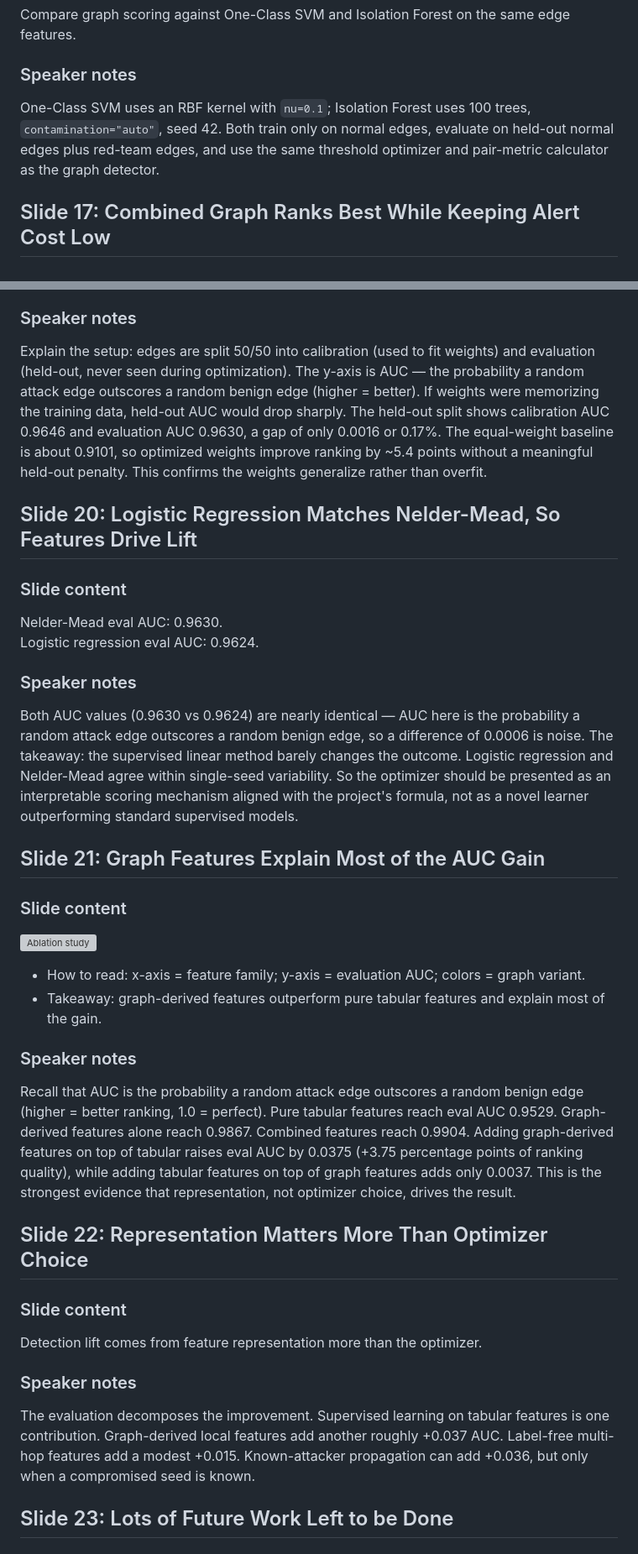
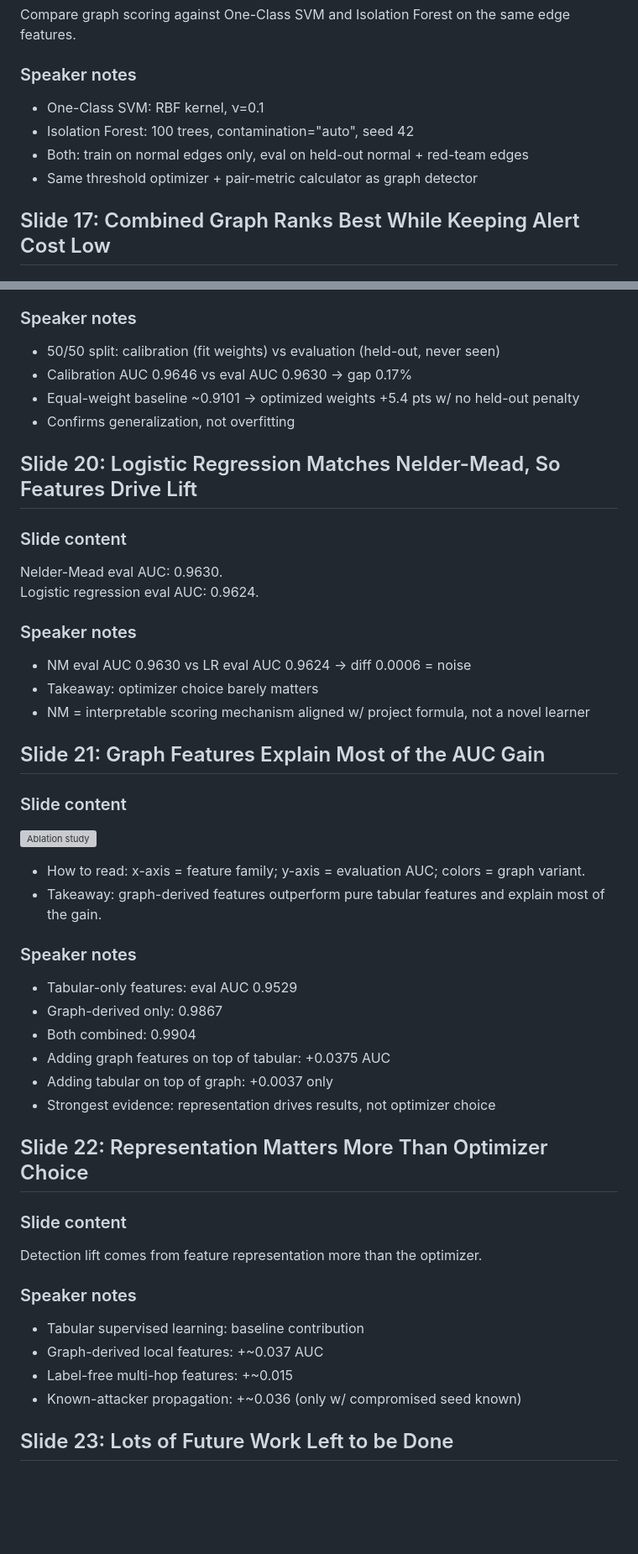
Before and after one commit to therealsamyak/Graph-based-Threat-Detection, a Markdown page: report/presentation/Presentation.md, 2 parts joined by grey strips. Shown at 84% size. GitHub-like rendering; blank space fills up the shorter version; grey boxes are pictures that could not be loaded.

```diff
--- a/report/presentation/Presentation.md
+++ b/report/presentation/Presentation.md
@@ -137,7 +170,10 @@ Metrics are computed in pair-space: after thresholding edges, anomalous edges co
 Compare graph scoring against One-Class SVM and Isolation Forest on the same edge features.
 
 ### Speaker notes
-One-Class SVM uses an RBF kernel with `nu=0.1`; Isolation Forest uses 100 trees, `contamination="auto"`, seed 42. Both train only on normal edges, evaluate on held-out normal edges plus red-team edges, and use the same threshold optimizer and pair-metric calculator as the graph detector.
+- One-Class SVM: RBF kernel, ν=0.1
+- Isolation Forest: 100 trees, contamination="auto", seed 42
+- Both: train on normal edges only, eval on held-out normal + red-team edges
+- Same threshold optimizer + pair-metric calculator as graph detector
 
 ## Slide 17: Combined Graph Ranks Best While Keeping Alert Cost Low
 
@@ -171,7 +215,10 @@ Explain the metrics briefly before interpreting the numbers. AUC: probability a
 - Takeaway: calibration and held-out AUC stay nearly identical, so optimized weights are not just memorizing.
 
 ### Speaker notes
-Explain the setup: edges are split 50/50 into calibration (used to fit weights) and evaluation (held-out, never seen during optimization). The y-axis is AUC — the probability a random attack edge outscores a random benign edge (higher = better). If weights were memorizing the training data, held-out AUC would drop sharply. The held-out split shows calibration AUC 0.9646 and evaluation AUC 0.9630, a gap of only 0.0016 or 0.17%. The equal-weight baseline is about 0.9101, so optimized weights improve ranking by ~5.4 points without a meaningful held-out penalty. This confirms the weights generalize rather than overfit.
+- 50/50 split: calibration (fit weights) vs evaluation (held-out, never seen)
+- Calibration AUC 0.9646 vs eval AUC 0.9630 → gap 0.17%
+- Equal-weight baseline ~0.9101 → optimized weights +5.4 pts w/ no held-out penalty
+- Confirms generalization, not overfitting
 
 ## Slide 20: Logistic Regression Matches Nelder-Mead, So Features Drive Lift
 
@@ -180,7 +227,9 @@ Nelder-Mead eval AUC: 0.9630.
 Logistic regression eval AUC: 0.9624.
 
 ### Speaker notes
-Both AUC values (0.9630 vs 0.9624) are nearly identical — AUC here is the probability a random attack edge outscores a random benign edge, so a difference of 0.0006 is noise. The takeaway: the supervised linear method barely changes the outcome. Logistic regression and Nelder-Mead agree within single-seed variability. So the optimizer should be presented as an interpretable scoring mechanism aligned with the project's formula, not as a novel learner outperforming standard supervised models.
+- NM eval AUC 0.9630 vs LR eval AUC 0.9624 → diff 0.0006 = noise
+- Takeaway: optimizer choice barely matters
+- NM = interpretable scoring mechanism aligned w/ project formula, not a novel learner
 
 ## Slide 21: Graph Features Explain Most of the AUC Gain
 
@@ -191,7 +240,12 @@ Both AUC values (0.9630 vs 0.9624) are nearly identical — AUC here is the prob
 - Takeaway: graph-derived features outperform pure tabular features and explain most of the gain.
 
 ### Speaker notes
-Recall that AUC is the probability a random attack edge outscores a random benign edge (higher = better ranking, 1.0 = perfect). Pure tabular features reach eval AUC 0.9529. Graph-derived features alone reach 0.9867. Combined features reach 0.9904. Adding graph-derived features on top of tabular raises eval AUC by 0.0375 (+3.75 percentage points of ranking quality), while adding tabular features on top of graph features adds only 0.0037. This is the strongest evidence that representation, not optimizer choice, drives the result.
+- Tabular-only features: eval AUC 0.9529
+- Graph-derived only: 0.9867
+- Both combined: 0.9904
+- Adding graph features on top of tabular: +0.0375 AUC
+- Adding tabular on top of graph: +0.0037 only
+- Strongest evidence: representation drives results, not optimizer choice
 
 ## Slide 22: Representation Matters More Than Optimizer Choice
 
@@ -199,7 +253,10 @@ Recall that AUC is the probability a random attack edge outscores a random benig
 Detection lift comes from feature representation more than the optimizer.
 
 ### Speaker notes
-The evaluation decomposes the improvement. Supervised learning on tabular features is one contribution. Graph-derived local features add another roughly +0.037 AUC. Label-free multi-hop features add a modest +0.015. Known-attacker propagation can add +0.036, but only when a compromised seed is known.
+- Tabular supervised learning: baseline contribution
+- Graph-derived local features: +~0.037 AUC
+- Label-free multi-hop features: +~0.015
+- Known-attacker propagation: +~0.036 (only w/ compromised seed known)
 
 ## Slide 23: Lots of Future Work Left to be Done
 
```
Also changed, not shown: other parts of report/presentation/Presentation.md (+66 -19 lines).
